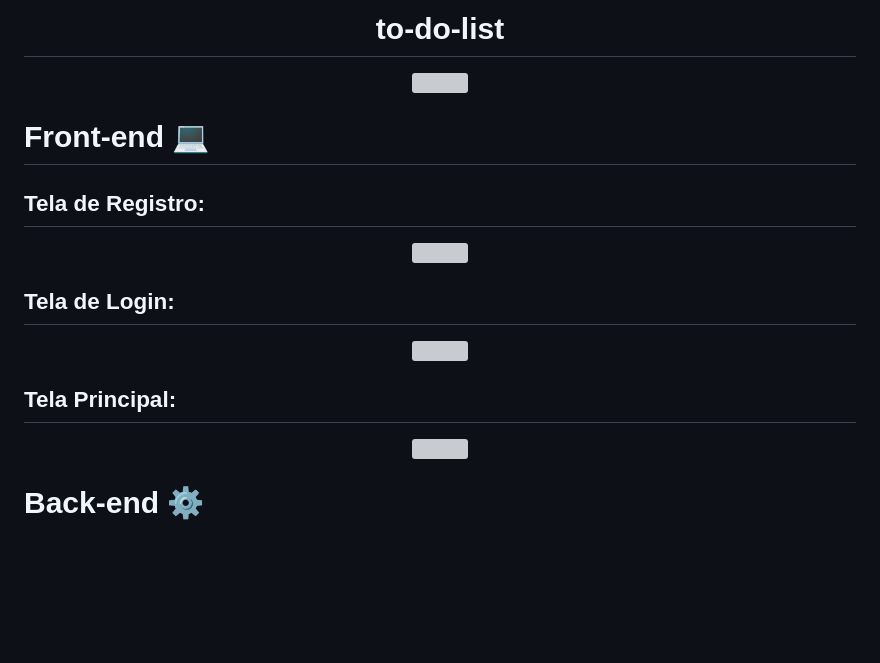
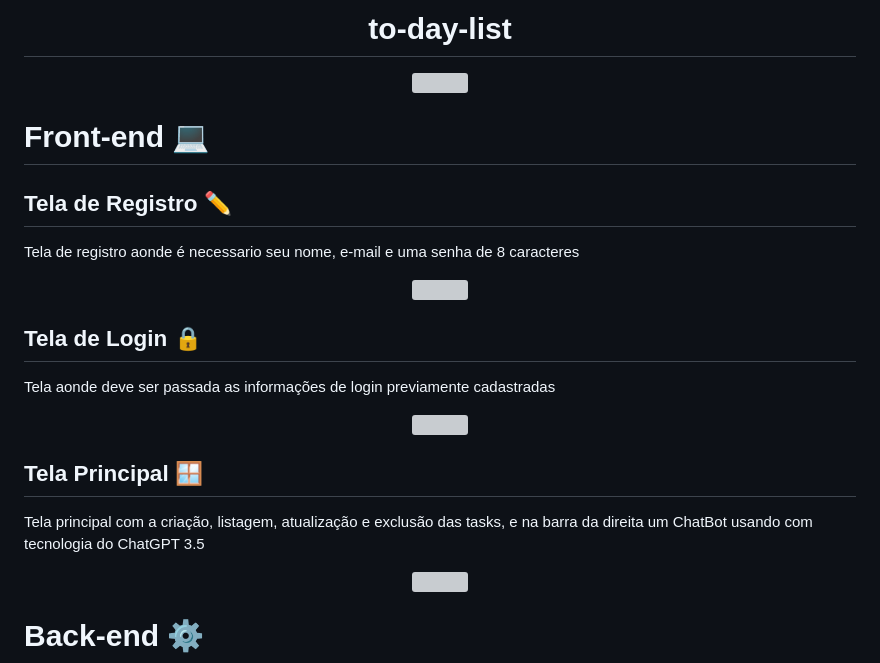
Before and after one commit to EdnaldoLuiz/to-day-list, a Markdown page: README.md, the part around the change. GitHub-like rendering; blank space fills up the shorter version; grey boxes are pictures that could not be loaded.

Commit message:
add paragraphs for front-end images

```diff
--- a/README.md
+++ b/README.md
@@ -1,21 +1,24 @@
-<h1 align=center>to-do-list</h1>
+<h1 align=center>to-day-list</h1>
 <div align=center>
 	<img width=100px src="https://github.com/EdnaldoLuiz/to-day-list/assets/112354693/d72f5023-9d4b-4345-8bc0-c56195d0bc37">
 </div>
 
 <h1>Front-end 💻 </h1>
 
-<h2>Tela de Registro:</h2>
+<h2>Tela de Registro ✏️</h2>
+<p>Tela de registro aonde é necessario seu nome, e-mail e uma senha de 8 caracteres</p>
 <div align=center>
 	<img width=100% src="https://github.com/EdnaldoLuiz/to-day-list/assets/112354693/643bfa19-ab87-4e8c-8187-876f3f9055ac">
 </div>
 
-<h2>Tela de Login:</h2>
+<h2>Tela de Login 🔒</h2>
+<p>Tela aonde deve ser passada as informações de login previamente cadastradas</p>
 <div align=center>
 	<img width=100% src="https://github.com/EdnaldoLuiz/to-day-list/assets/112354693/e2a72db1-fd94-49d2-873f-4660595745aa">
 </div>
 
-<h2>Tela Principal:</h2>
+<h2>Tela Principal 🪟</h2>
+<p>Tela principal com a criação, listagem, atualização e exclusão das tasks, e na barra da direita um ChatBot usando com tecnologia do ChatGPT 3.5</p>
 <div align=center>
 	<img width=100% src="https://github.com/EdnaldoLuiz/to-day-list/assets/112354693/d426e75e-6d6c-42a2-ab23-84f05a14a9db">
 </div>
```
